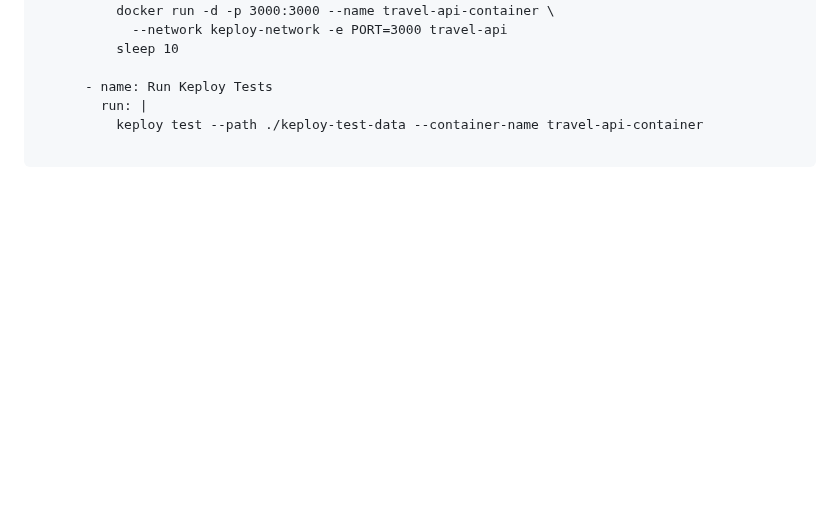
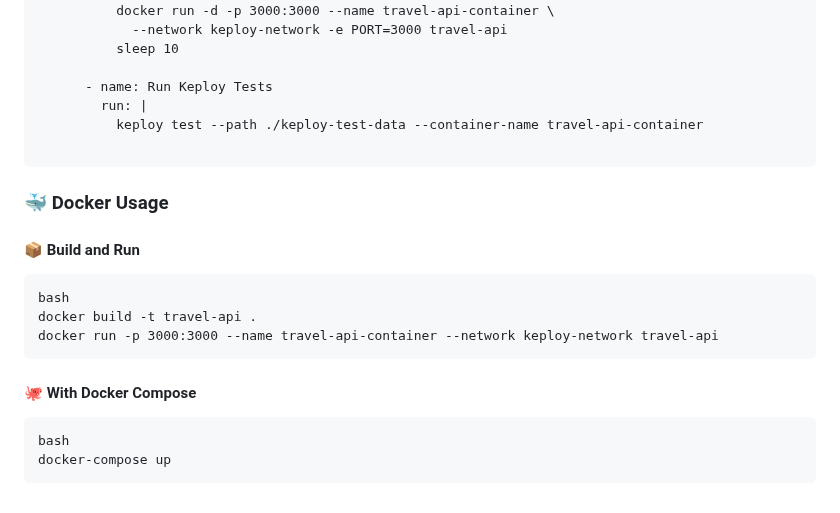
Before and after one commit to anuskagithub/TravelDestinationLog, a Markdown page: README.md, the part around the change. GitHub-like rendering; blank space fills up the shorter version.

````diff
--- a/README.md
+++ b/README.md
@@ -250,3 +250,17 @@ jobs:
           keploy test --path ./keploy-test-data --container-name travel-api-container
 
 ```
+
+### 🐳 Docker Usage
+#### 📦 Build and Run
+```
+bash
+docker build -t travel-api .
+docker run -p 3000:3000 --name travel-api-container --network keploy-network travel-api
+```
+
+#### 🐙 With Docker Compose
+```
+bash
+docker-compose up
+```
````
